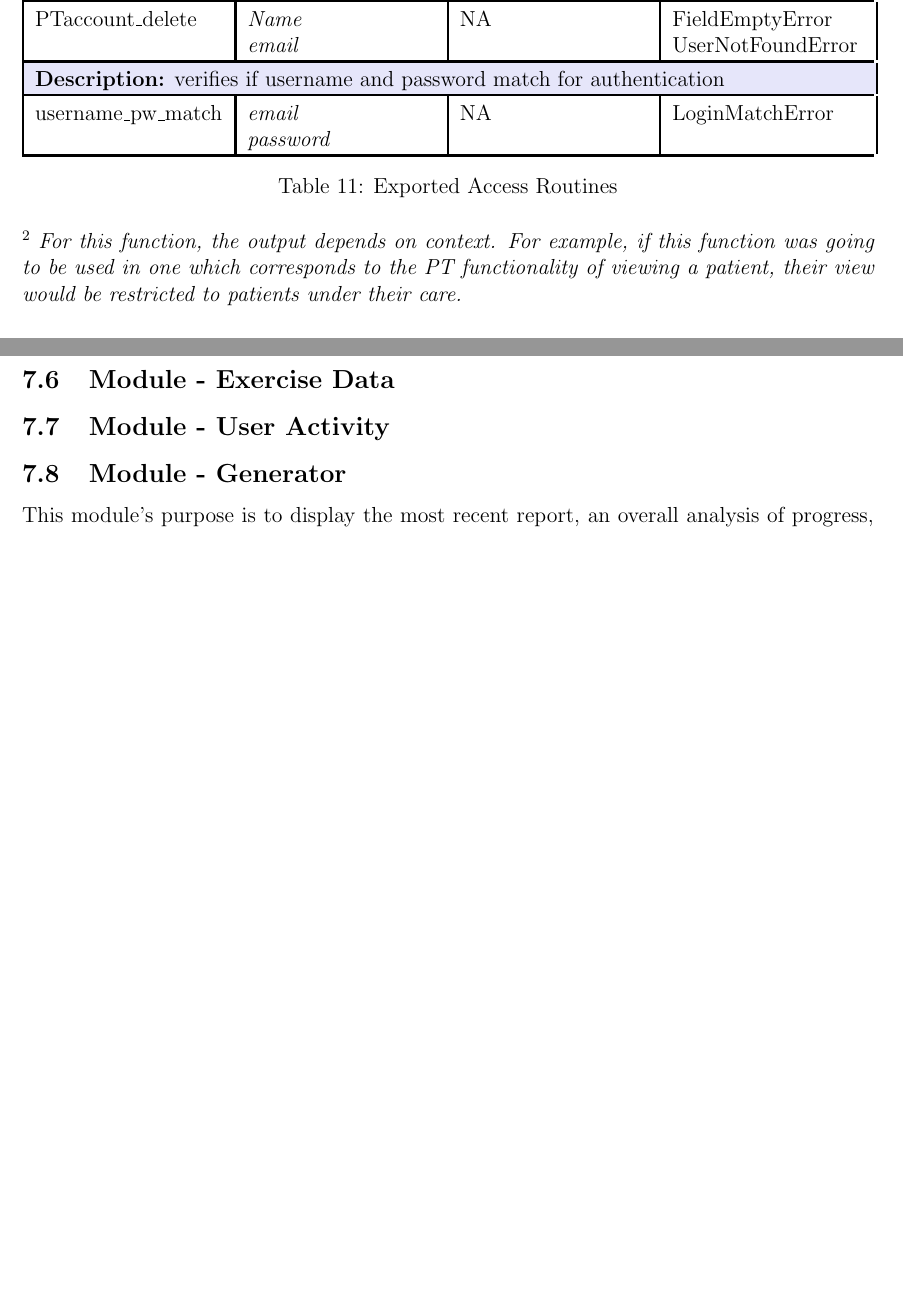
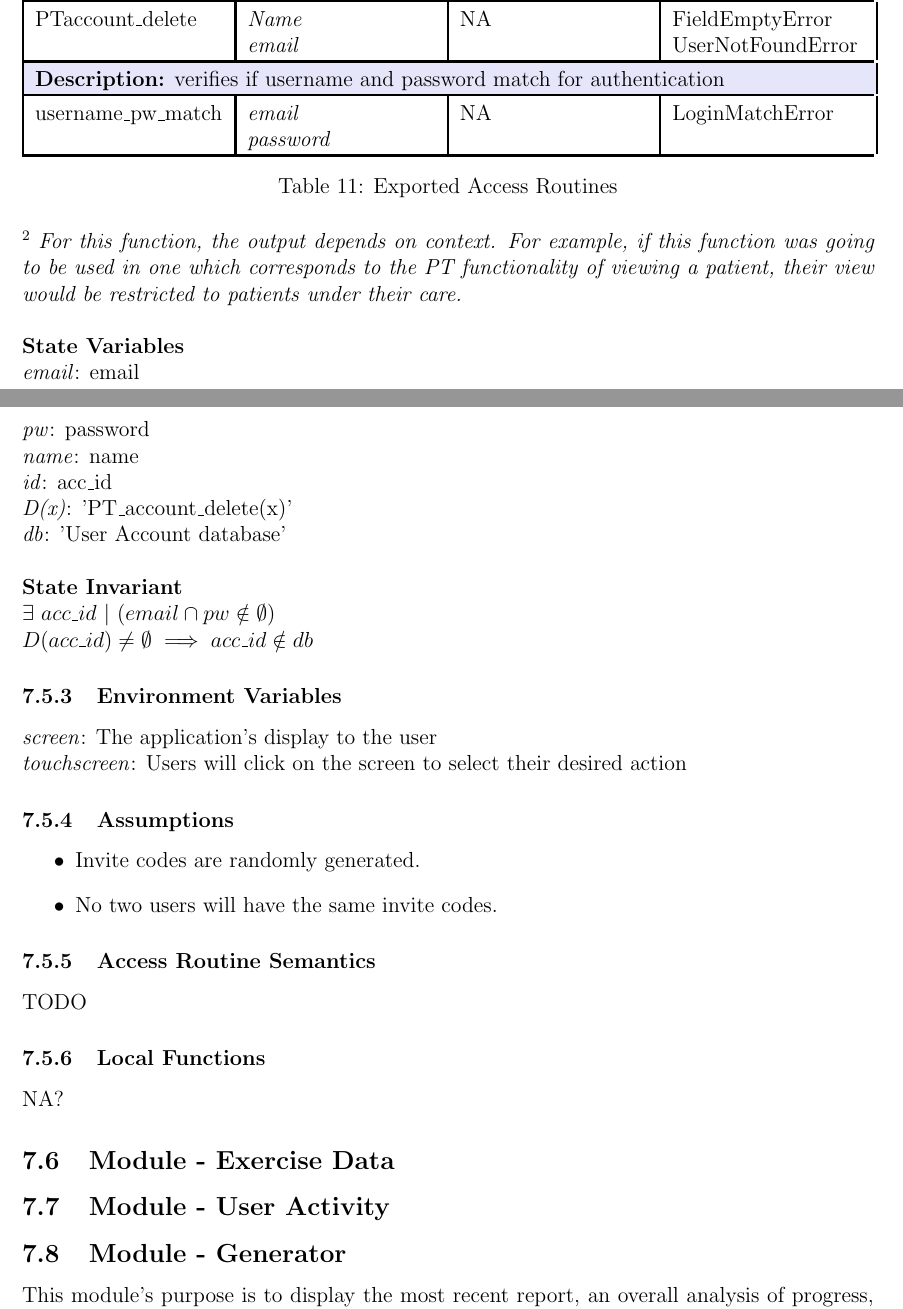
Before and after one commit to M9Huynh/technically-functional, a LaTeX document (docs/Design/SoftDetailedDes/MIS.tex): two parts of pages 21 and 22 of 38, joined at a grey line, cut so that both start at the same text, the shorter picture padded with empty space. Compiled offline with pdfLaTeX.

Commit message:
adding some prelim math to user acc module

```diff
--- a/docs/Design/SoftDetailedDes/MIS.tex
+++ b/docs/Design/SoftDetailedDes/MIS.tex
@@ -866,7 +870,41 @@ username\_pw\_match & \makecell[lt]{\textit{email}\\\textit{password}} & NA & \m
 \end{table}
 
 \noindent\textsuperscript{2} \textit{For this function, the output depends on context. For example, if this function was going to be used in one which corresponds to the PT functionality of viewing
-a patient, their view would be restricted to patients under their care.}
+a patient, their view would be restricted to patients under their care.} \\
+
+\noindent \textbf{State Variables} \\
+\textit{email}: email \\
+\textit{pw}: password \\
+\textit{name}: name \\
+\textit{id}: acc\_id
+
+%TODO - check?
+\noindent \textit{D(x)}: 'PT\_account\_delete(x)' \\
+\textit{db}: 'User Account database' \\
+
+\noindent \textbf{State Invariant} \\
+$\exists$ $acc\_id$ $|$ $(email \cap pw \notin \emptyset) $ \\
+$D(acc\_id) \neq \emptyset \implies acc\_id \notin db $
+
+
+
+\subsubsection{Environment Variables}
+\textit{screen}: The application's display to the user \\
+\textit{touchscreen}: Users will click on the screen to select their desired action
+
+\subsubsection{Assumptions}
+\begin{itemize}
+  \item Invite codes are randomly generated.
+  \item No two users will have the same invite codes.
+\end{itemize}
+
+\subsubsection{Access Routine Semantics}
+TODO
+
+\subsubsection{Local Functions}
+NA?
+
+
 
 %%%%%%%%%%%%%%%%%%%%%%%%%%%%%%%%%%%%%%%%%%%%%%%%%%%%%%%%%%%%%%%%%%%%%%%
 \subsection{Module - Exercise Data}
```
Also changed, not shown: docs/Design/SoftDetailedDes/MIS.pdf, docs/Design/SoftDetailedDes/MIS.tex (6 more changed lines).
